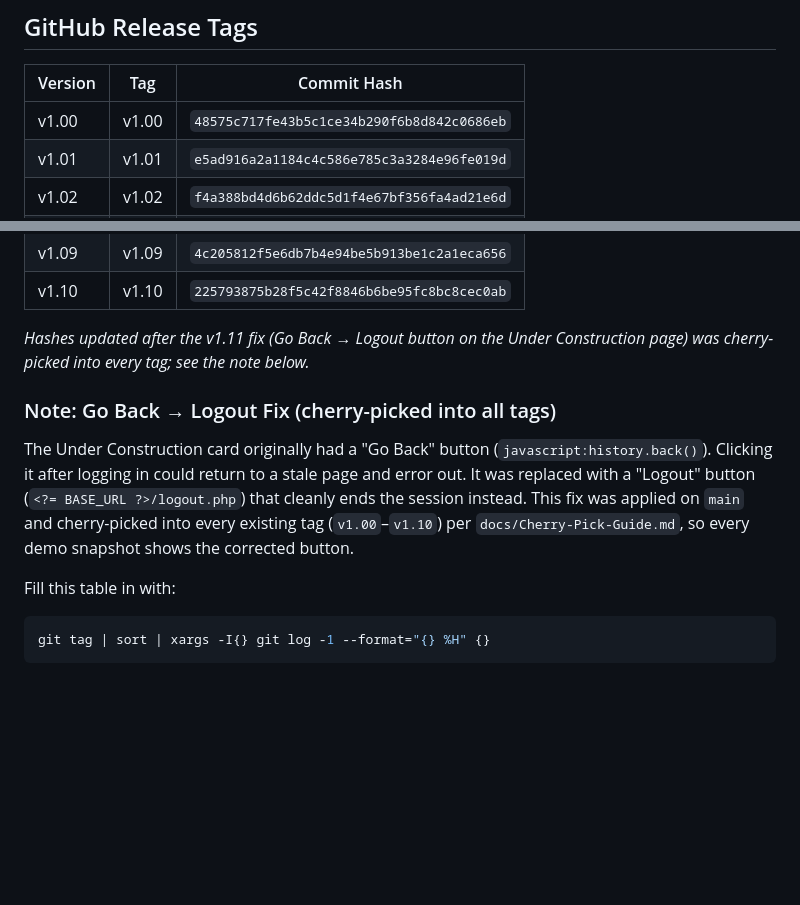
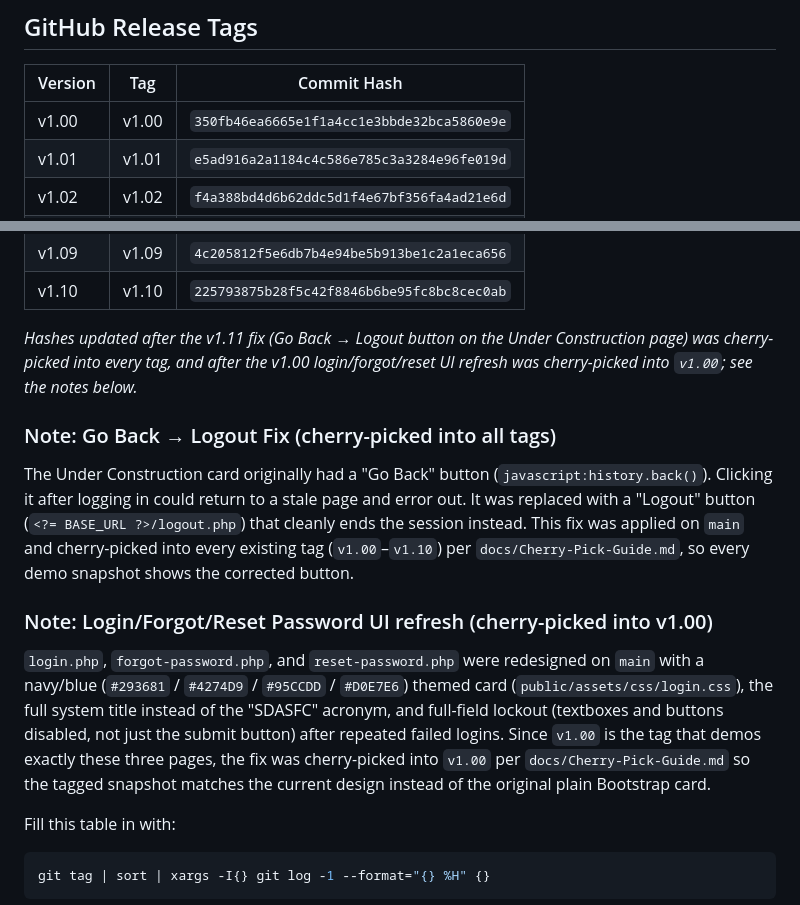
Before and after one commit to Glenn-IT/SDASFC-Smart-Door-Automation-System-for-CICS, a Markdown page: docs/Version-Control.md, 2 parts joined by grey strips. GitHub-like rendering; blank space fills up the shorter version.

Commit message:
docs: update v1.00 commit hash after login UI cherry-pick

```diff
--- a/docs/Version-Control.md
+++ b/docs/Version-Control.md
@@ -64,7 +64,7 @@ looked like during the v1.03 presentation" at any time in the future with
 
 | Version | Tag | Commit Hash |
 |---------|-----|--------------|
-| v1.00 | v1.00 | `48575c717fe43b5c1ce34b290f6b8d842c0686eb` |
+| v1.00 | v1.00 | `350fb46ea6665e1f1a4cc1e3bbde32bca5860e9e` |
 | v1.01 | v1.01 | `e5ad916a2a1184c4c586e785c3a3284e96fe019d` |
 | v1.02 | v1.02 | `f4a388bd4d6b62ddc5d1f4e67bf356fa4ad21e6d` |
 | v1.03 | v1.03 | `5f3cbf7cd4c9879c0a4fda90d54e77b9a2186a56` |
@@ -76,7 +76,7 @@ looked like during the v1.03 presentation" at any time in the future with
 | v1.09 | v1.09 | `4c205812f5e6db7b4e94be5b913be1c2a1eca656` |
 | v1.10 | v1.10 | `225793875b28f5c42f8846b6be95fc8bc8cec0ab` |
 
-_Hashes updated after the v1.11 fix (Go Back → Logout button on the Under Construction page) was cherry-picked into every tag; see the note below._
+_Hashes updated after the v1.11 fix (Go Back → Logout button on the Under Construction page) was cherry-picked into every tag, and after the v1.00 login/forgot/reset UI refresh was cherry-picked into `v1.00`; see the notes below._
 
 ### Note: Go Back → Logout Fix (cherry-picked into all tags)
 
@@ -85,6 +85,16 @@ Clicking it after logging in could return to a stale page and error out. It was
 a "Logout" button (`<?= BASE_URL ?>/logout.php`) that cleanly ends the session instead. This fix
 was applied on `main` and cherry-picked into every existing tag (`v1.00`–`v1.10`) per
 `docs/Cherry-Pick-Guide.md`, so every demo snapshot shows the corrected button.
+
+### Note: Login/Forgot/Reset Password UI refresh (cherry-picked into v1.00)
+
+`login.php`, `forgot-password.php`, and `reset-password.php` were redesigned on `main` with a
+navy/blue (`#293681` / `#4274D9` / `#95CCDD` / `#D0E7E6`) themed card (`public/assets/css/login.css`),
+the full system title instead of the "SDASFC" acronym, and full-field lockout (textboxes and
+buttons disabled, not just the submit button) after repeated failed logins. Since `v1.00` is the
+tag that demos exactly these three pages, the fix was cherry-picked into `v1.00` per
+`docs/Cherry-Pick-Guide.md` so the tagged snapshot matches the current design instead of the
+original plain Bootstrap card.
 
 Fill this table in with:
 
```
